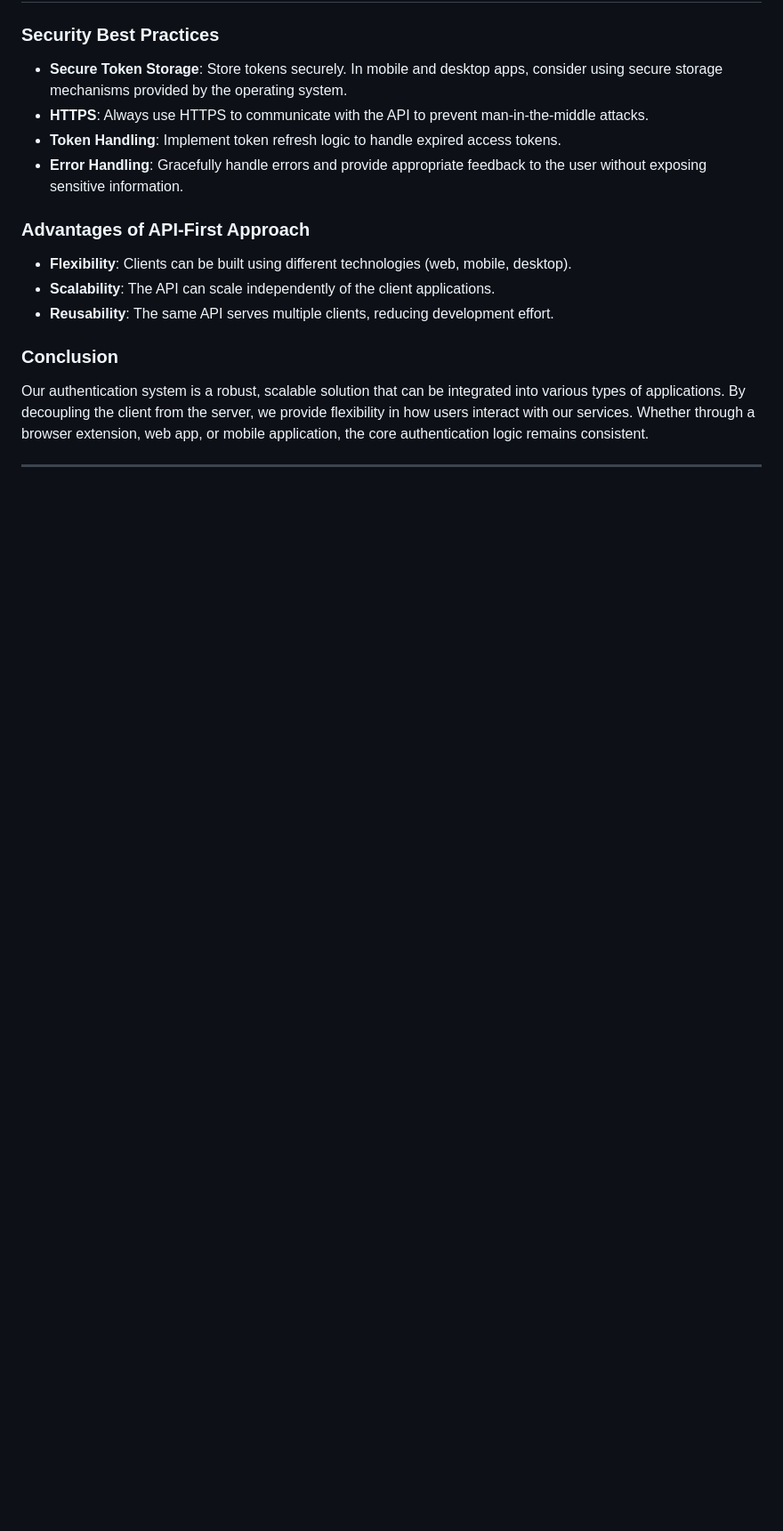
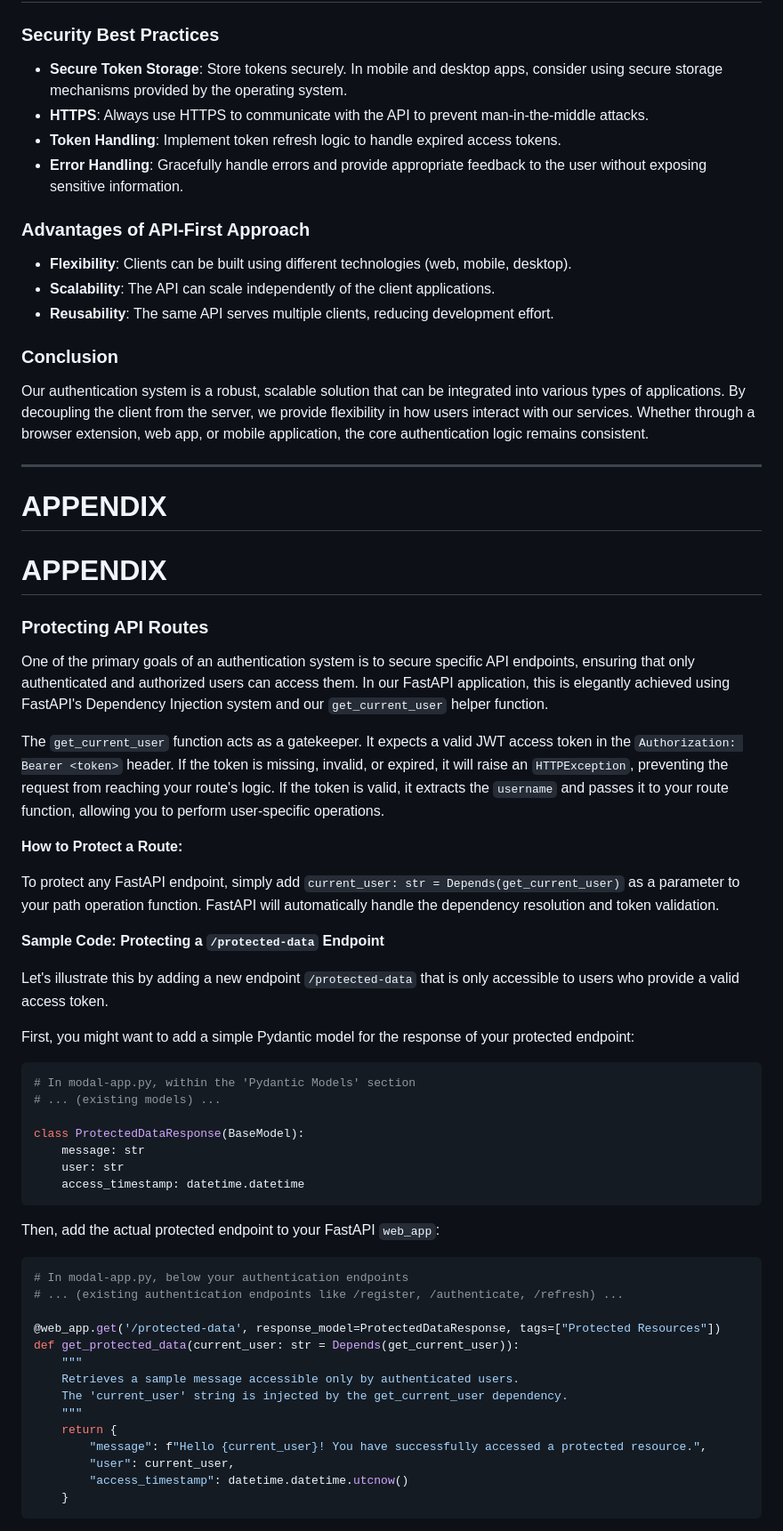
Before and after one commit to ranfysvalle02/modal-JWTauth-demo, a Markdown page: README.md, the part around the change printed below. Shown: that part at 89% size. Drawn GitHub-style; blank space fills up the shorter version.

````diff
--- a/README.md
+++ b/README.md
@@ -762,3 +762,53 @@ Building a secure authentication system doesn't have to be daunting. By leveragi
 Our authentication system is a robust, scalable solution that can be integrated into various types of applications. By decoupling the client from the server, we provide flexibility in how users interact with our services. Whether through a browser extension, web app, or mobile application, the core authentication logic remains consistent.
 
 ---
+
+# APPENDIX
+
+# APPENDIX
+
+### Protecting API Routes
+
+One of the primary goals of an authentication system is to secure specific API endpoints, ensuring that only authenticated and authorized users can access them. In our FastAPI application, this is elegantly achieved using FastAPI's Dependency Injection system and our `get_current_user` helper function.
+
+The `get_current_user` function acts as a gatekeeper. It expects a valid JWT access token in the `Authorization: Bearer <token>` header. If the token is missing, invalid, or expired, it will raise an `HTTPException`, preventing the request from reaching your route's logic. If the token is valid, it extracts the `username` and passes it to your route function, allowing you to perform user-specific operations.
+
+**How to Protect a Route:**
+
+To protect any FastAPI endpoint, simply add `current_user: str = Depends(get_current_user)` as a parameter to your path operation function. FastAPI will automatically handle the dependency resolution and token validation.
+
+**Sample Code: Protecting a `/protected-data` Endpoint**
+
+Let's illustrate this by adding a new endpoint `/protected-data` that is only accessible to users who provide a valid access token.
+
+First, you might want to add a simple Pydantic model for the response of your protected endpoint:
+
+```python
+# In modal-app.py, within the 'Pydantic Models' section
+# ... (existing models) ...
+
+class ProtectedDataResponse(BaseModel):
+    message: str
+    user: str
+    access_timestamp: datetime.datetime
+```
+
+Then, add the actual protected endpoint to your FastAPI `web_app`:
+
+```python
+# In modal-app.py, below your authentication endpoints
+# ... (existing authentication endpoints like /register, /authenticate, /refresh) ...
+
+@web_app.get('/protected-data', response_model=ProtectedDataResponse, tags=["Protected Resources"])
+def get_protected_data(current_user: str = Depends(get_current_user)):
+    """
+    Retrieves a sample message accessible only by authenticated users.
+    The 'current_user' string is injected by the get_current_user dependency.
+    """
+    return {
+        "message": f"Hello {current_user}! You have successfully accessed a protected resource.",
+        "user": current_user,
+        "access_timestamp": datetime.datetime.utcnow()
+    }
+```
+
````
Also changed, not shown: other parts of README.md (+40 -0 lines).
